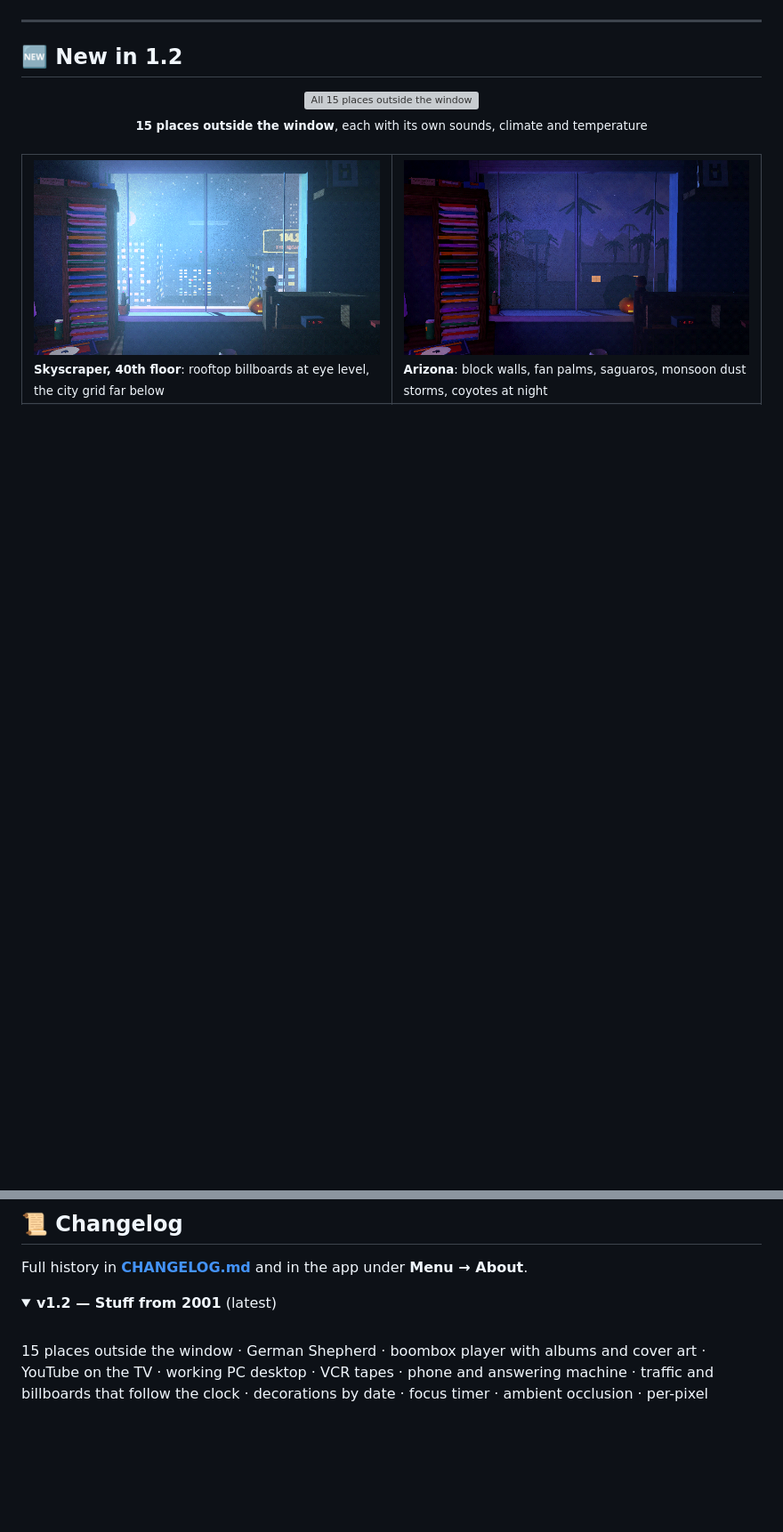
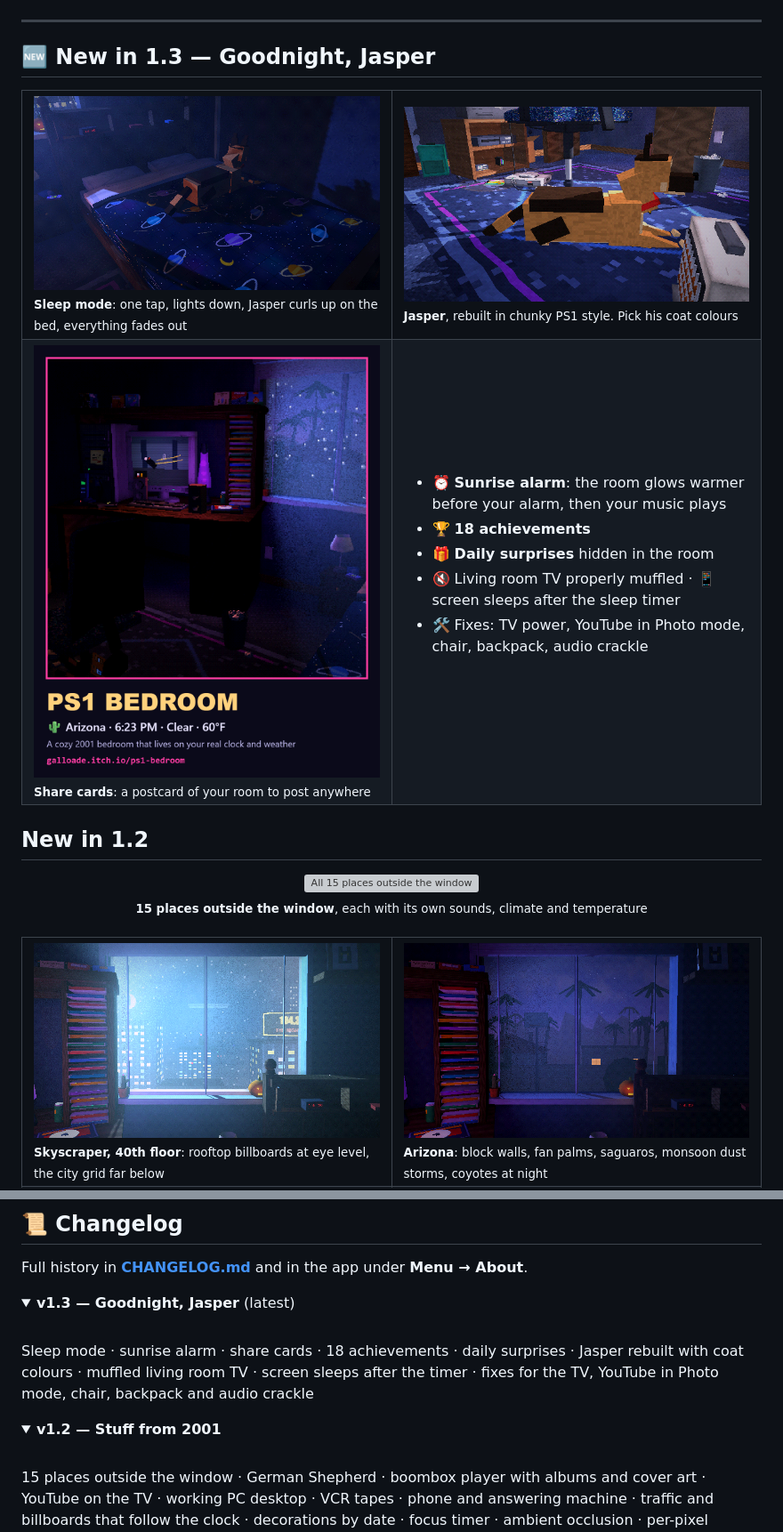
Before and after one commit to JenZiMiBruh/ps1-bedroom, a Markdown page: README.md, 2 parts joined by grey strips. Shown at 89% size. Rendered like a GitHub page; pictures changed too: docs/images/v13-jasper.png (added), docs/images/v13-share-card.png (added), docs/images/v13-sleep-mode.png (added); folded sections open; blank space fills up the shorter version; grey boxes are pictures that could not be loaded.

Commit message:
README for 1.3
Co-Authored-By: Claude Opus 5.5 <noreply@anthropic.com>

```diff
--- a/README.md
+++ b/README.md
@@ -34,7 +34,28 @@ Leave it on while you study, work, game or fall asleep. The room **follows your
 
 ---
 
-## 🆕 New in 1.2
+## 🆕 New in 1.3 — Goodnight, Jasper
+
+<table>
+<tr>
+<td width="50%"><img src="docs/images/v13-sleep-mode.png" alt="Sleep mode"><br><sub><b>Sleep mode</b>: one tap, lights down, Jasper curls up on the bed, everything fades out</sub></td>
+<td width="50%"><img src="docs/images/v13-jasper.png" alt="Jasper"><br><sub><b>Jasper</b>, rebuilt in chunky PS1 style. Pick his coat colours</sub></td>
+</tr>
+<tr>
+<td width="50%"><img src="docs/images/v13-share-card.png" alt="Share card"><br><sub><b>Share cards</b>: a postcard of your room to post anywhere</sub></td>
+<td width="50%" valign="top">
+
+- ⏰ **Sunrise alarm**: the room glows warmer before your alarm, then your music plays
+- 🏆 **18 achievements**
+- 🎁 **Daily surprises** hidden in the room
+- 🔇 Living room TV properly muffled · 📱 screen sleeps after the sleep timer
+- 🛠️ Fixes: TV power, YouTube in Photo mode, chair, backpack, audio crackle
+
+</td>
+</tr>
+</table>
+
+## New in 1.2
 
 <div align="center">
 <img src="docs/images/window-places.gif" alt="All 15 places outside the window" width="88%">
@@ -123,7 +144,16 @@ Drag to look, scroll to zoom, WASD to walk.
 Full history in **[CHANGELOG.md](CHANGELOG.md)** and in the app under **Menu → About**.
 
 <details>
-<summary><b>v1.2 — Stuff from 2001</b> (latest)</summary>
+<summary><b>v1.3 — Goodnight, Jasper</b> (latest)</summary>
+
+<br>
+
+Sleep mode · sunrise alarm · share cards · 18 achievements · daily surprises · Jasper rebuilt with coat colours · muffled living room TV · screen sleeps after the timer · fixes for the TV, YouTube in Photo mode, chair, backpack and audio crackle
+
+</details>
+
+<details>
+<summary><b>v1.2 — Stuff from 2001</b></summary>
 
 <br>
 
```
Also changed, not shown: other parts of README.md (+2 -2 lines), docs/images/v13-room-dusk.png (added).
